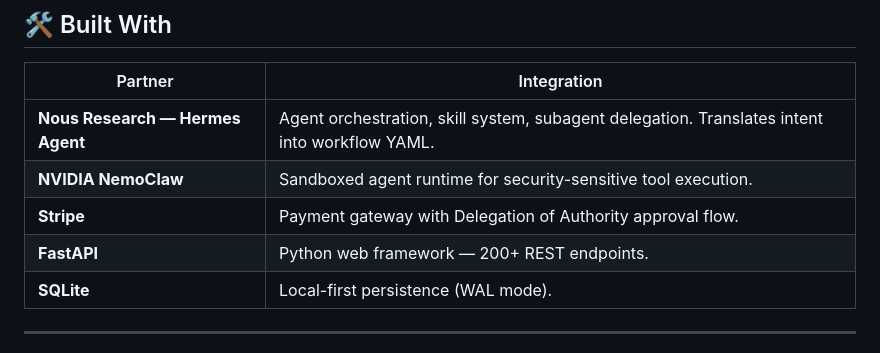
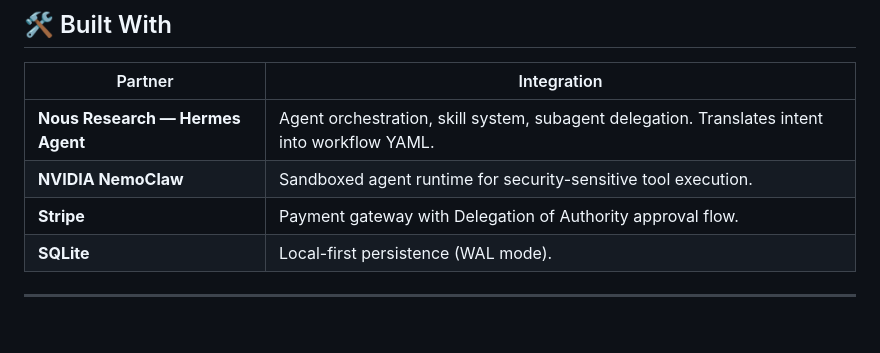
Before and after one commit to EvolvingSoftware/ESAM, a Markdown page: README.md, the part around the change. Rendered like a GitHub page; blank space fills up the shorter version.

```diff
--- a/README.md
+++ b/README.md
@@ -186,7 +186,6 @@ Runs entirely on your infrastructure. No SaaS dependency. LLM inference, executi
 | **Nous Research — Hermes Agent** | Agent orchestration, skill system, subagent delegation. Translates intent into workflow YAML. |
 | **NVIDIA NemoClaw** | Sandboxed agent runtime for security-sensitive tool execution. |
 | **Stripe** | Payment gateway with Delegation of Authority approval flow. |
-| **FastAPI** | Python web framework — 200+ REST endpoints. |
 | **SQLite** | Local-first persistence (WAL mode). |
 
 ---
```
